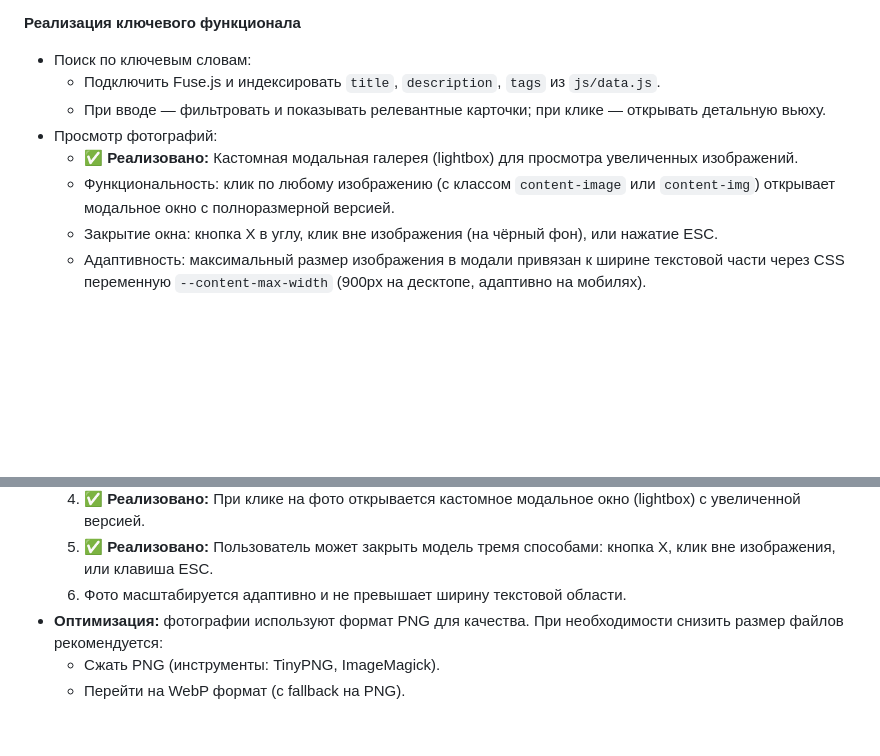
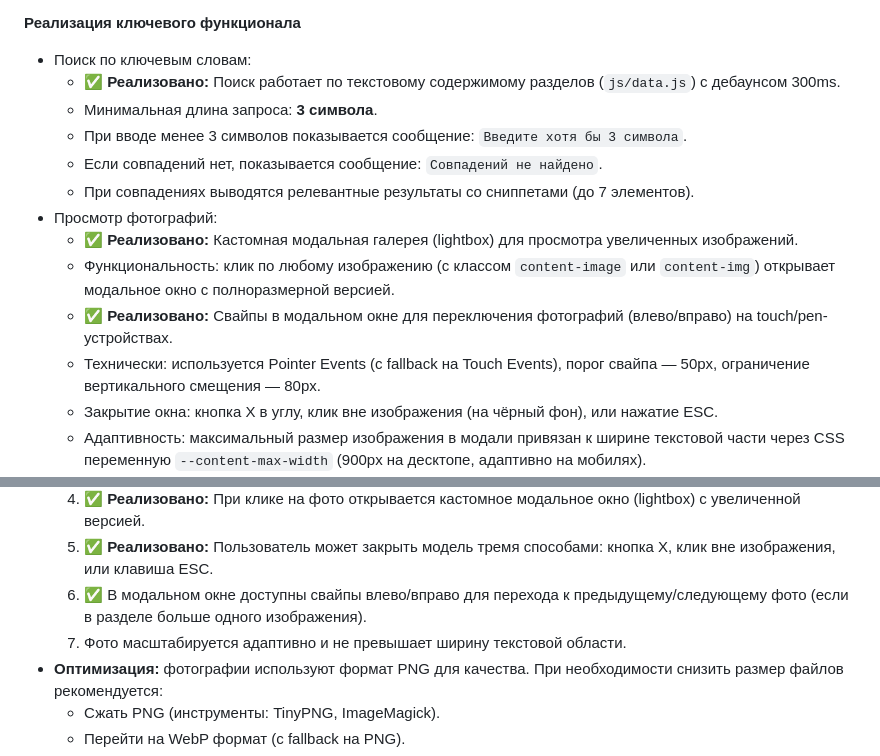
Before and after one commit to kostyamarkov/autocaravana, a Markdown page: docs/TECHSTACK_AND_PAGES.md, 2 parts joined by grey strips. GitHub-like rendering; blank space fills up the shorter version.

Commit message:
docs: update search behavior and photo swipe documentation

```diff
--- a/docs/TECHSTACK_AND_PAGES.md
+++ b/docs/TECHSTACK_AND_PAGES.md
@@ -46,11 +46,16 @@
 **Реализация ключевого функционала**
 
 - Поиск по ключевым словам:
-  - Подключить Fuse.js и индексировать `title`, `description`, `tags` из `js/data.js`.
-  - При вводе — фильтровать и показывать релевантные карточки; при клике — открывать детальную вьюху.
+  - ✅ **Реализовано:** Поиск работает по текстовому содержимому разделов (`js/data.js`) с дебаунсом 300ms.
+  - Минимальная длина запроса: **3 символа**.
+  - При вводе менее 3 символов показывается сообщение: `Введите хотя бы 3 символа`.
+  - Если совпадений нет, показывается сообщение: `Совпадений не найдено`.
+  - При совпадениях выводятся релевантные результаты со сниппетами (до 7 элементов).
 - Просмотр фотографий:
   - ✅ **Реализовано:** Кастомная модальная галерея (lightbox) для просмотра увеличенных изображений.
   - Функциональность: клик по любому изображению (с классом `content-image` или `content-img`) открывает модальное окно с полноразмерной версией.
+  - ✅ **Реализовано:** Свайпы в модальном окне для переключения фотографий (влево/вправо) на touch/pen-устройствах.
+  - Технически: используется Pointer Events (с fallback на Touch Events), порог свайпа — 50px, ограничение вертикального смещения — 80px.
   - Закрытие окна: кнопка X в углу, клик вне изображения (на чёрный фон), или нажатие ESC.
   - Адаптивность: максимальный размер изображения в модали привязан к ширине текстовой части через CSS переменную `--content-max-width` (900px на десктопе, адаптивно на мобилях).
   - Реализация: HTML разметка (`#imageModal`), CSS стили в `css/style.css` (`.modal`, `.modal-content`, `.modal-close`), JavaScript логика в `js/app.js` (`openModal()`, `closeModal()`, `setupImageModal()`).
@@ -78,7 +83,8 @@
   3. CSS стили автоматически применяют макет: одиночные img — во всю ширину, парные img — рядом (50% каждая).
   4. ✅ **Реализовано:** При клике на фото открывается кастомное модальное окно (lightbox) с увеличенной версией.
   5. ✅ **Реализовано:** Пользователь может закрыть модель тремя способами: кнопка X, клик вне изображения, или клавиша ESC.
-  6. Фото масштабируется адаптивно и не превышает ширину текстовой области.
+  6. ✅ В модальном окне доступны свайпы влево/вправо для перехода к предыдущему/следующему фото (если в разделе больше одного изображения).
+  7. Фото масштабируется адаптивно и не превышает ширину текстовой области.
 - **Оптимизация:** фотографии используют формат PNG для качества. При необходимости снизить размер файлов рекомендуется:
   - Сжать PNG (инструменты: TinyPNG, ImageMagick).
   - Перейти на WebP формат (с fallback на PNG).
```
Also changed, not shown: docs/ROADMAP.md (+3 -1 lines).
